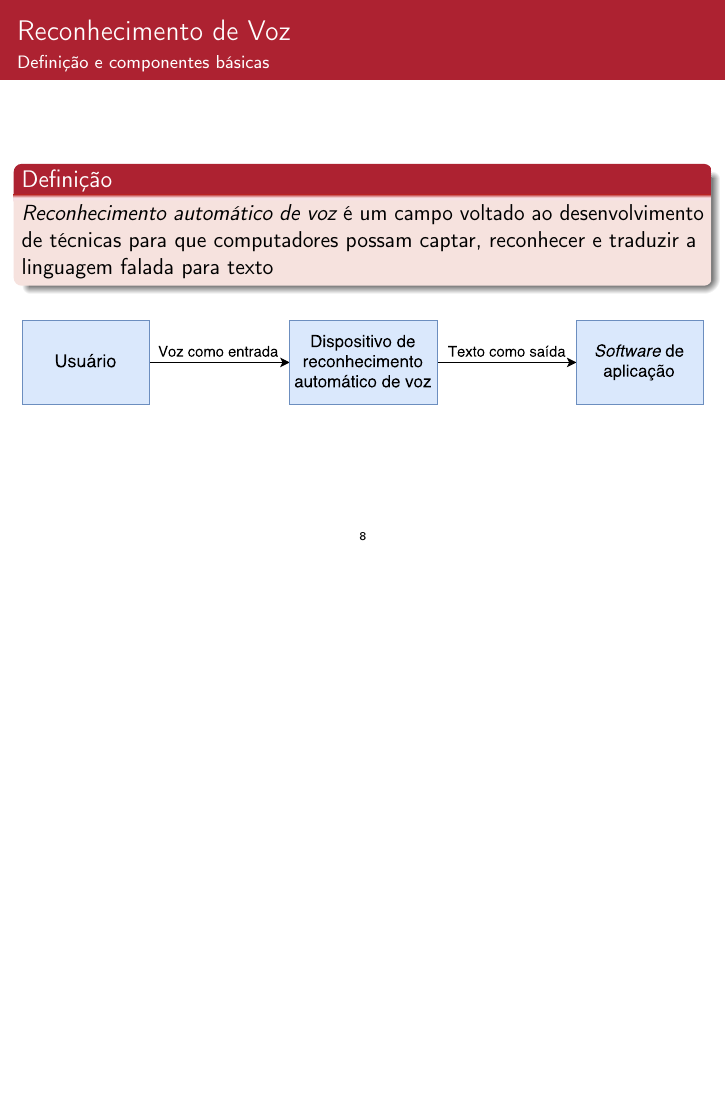
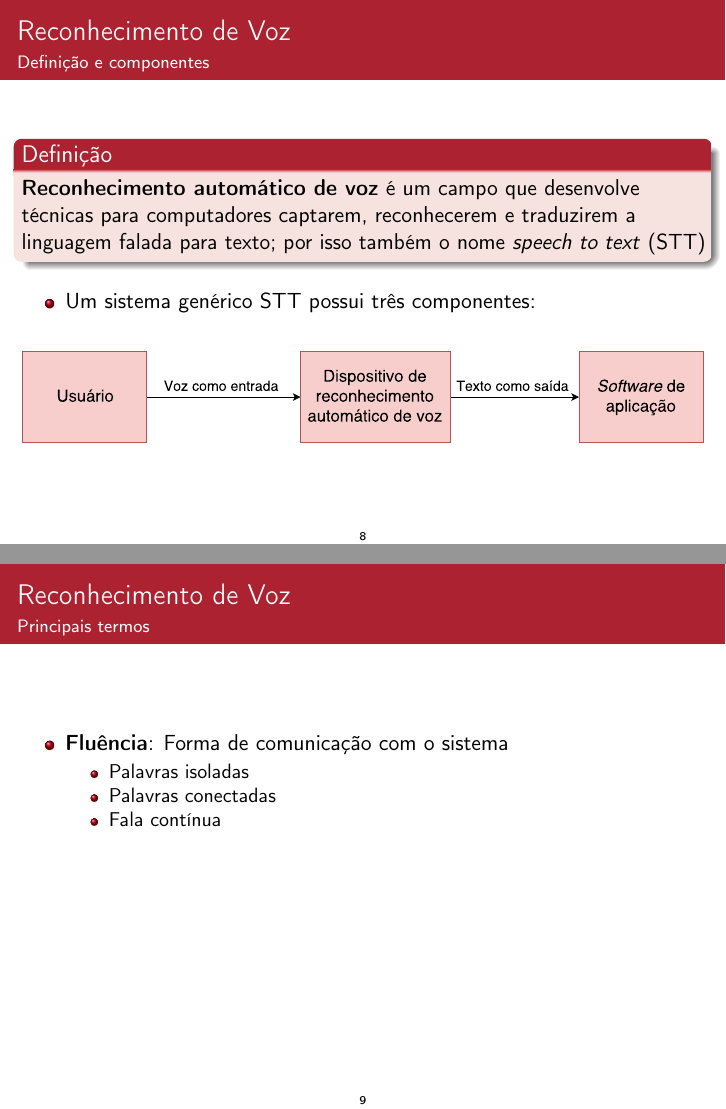
Before and after one commit to SamuraiSigma/mac0499, LaTeX slides (slides/tex/main.tex, which reads slides/tex/speech-recognition.tex): page 9 of 10 before the commit and pages 9 and 10 of 14 after it, the two joined at a grey line, the shorter picture padded with empty space. The pictures show the PDF file slides/Slides.pdf that the author committed with the source.

Commit message:
Add slides for speech recognition basics

```diff
--- a/slides/tex/speech-recognition.tex
+++ b/slides/tex/speech-recognition.tex
@@ -1,13 +1,41 @@
-\begin{frame}{Reconhecimento de Voz}{Definição e componentes básicas}
+\begin{frame}{Reconhecimento de Voz}{Definição e componentes}
 
 \begin{block}{Definição}
-\emph{Reconhecimento automático de voz} é um campo voltado ao desenvolvimento de técnicas para que computadores possam captar, reconhecer e traduzir a linguagem falada para texto
+\textbf{Reconhecimento automático de voz} é um campo que desenvolve técnicas para computadores captarem, reconhecerem e traduzirem a linguagem falada para texto; por isso também o nome \textit{speech to text} (STT)
 \end{block}
 
 \uncover<2->{
+\begin{itemize}
+\item Um sistema genérico STT possui três componentes:
+\end{itemize}
+
 \begin{figure}
 \includegraphics[width=\textwidth]{image/generic-stt.pdf}
 \end{figure}
 }
 
 \end{frame}
+
+% ---------------------------------------------------------------------
+
+\begin{frame}{Reconhecimento de Voz}{Principais termos}
+
+\begin{itemize}
+\item \textbf{Fluência}: Forma de comunicação com o sistema
+\begin{itemize}
+  \item Palavras isoladas
+  \item Palavras conectadas
+  \item Fala contínua
+\end{itemize}
+
+\item<2-> \textbf{Dependência do usuário}: Há treinamento?
+\begin{itemize}
+  \item Sistemas dependentes
+  \item Sistemas independentes
+\end{itemize}
+
+\item<3-> \textbf{Vocabulário}: Palavras reconhecidas pelo sistema
+
+\item<4-> \textbf{\textit{Utterance}}: Vocalização de palavras
+\end{itemize}
+\end{frame}
```
Also changed, not shown: slides/README.md, slides/Slides.pdf, slides/image/generic-stt.pdf, 1 other file.
